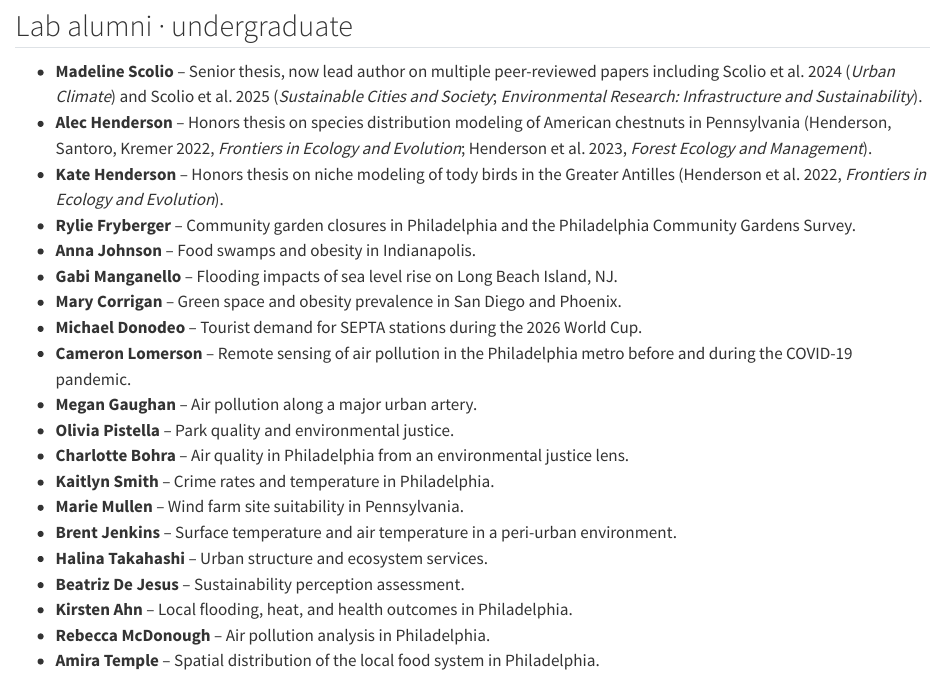
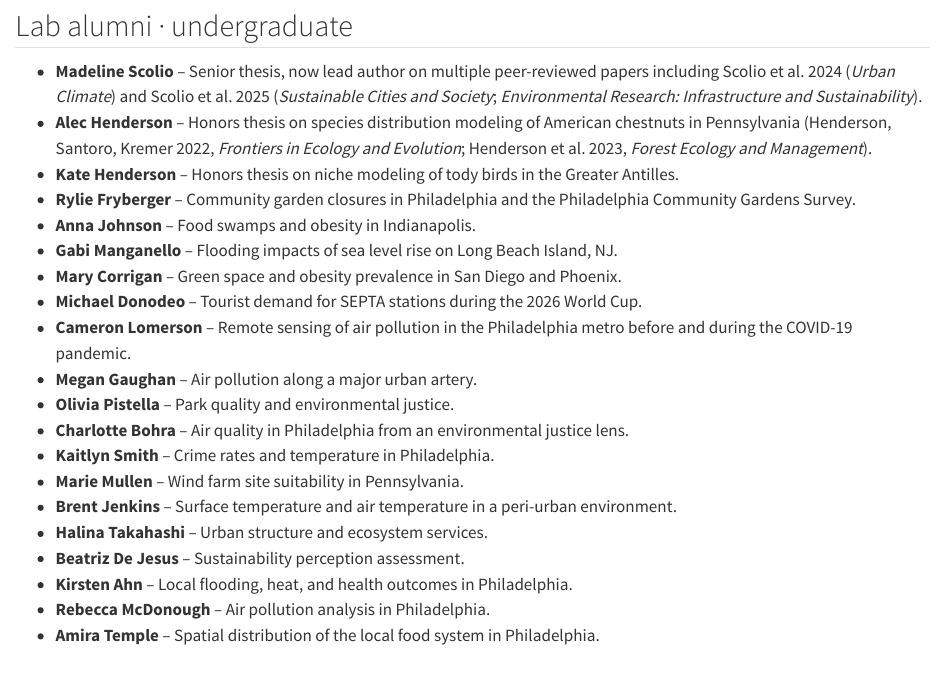
Before and after one commit to pelegkremer-jpg/pelegkremer-site, a Quarto document (students.qmd): the page in a window 1100 px wide, from 850 px down. Rendered offline with R 4.5, knitr and Pandoc in place of Quarto, with nearby package versions.

Commit message:
Remove incorrect publication citation from Kate Henderson entry

```diff
--- a/students.qmd
+++ b/students.qmd
@@ -35,7 +35,7 @@ Working with students is one of the most rewarding parts of this job. Below are
 
 - **Madeline Scolio** – Senior thesis, now lead author on multiple peer-reviewed papers including Scolio et al. 2024 (*Urban Climate*) and Scolio et al. 2025 (*Sustainable Cities and Society*; *Environmental Research: Infrastructure and Sustainability*).
 - **Alec Henderson** – Honors thesis on species distribution modeling of American chestnuts in Pennsylvania (Henderson, Santoro, Kremer 2022, *Frontiers in Ecology and Evolution*; Henderson et al. 2023, *Forest Ecology and Management*).
-- **Kate Henderson** – Honors thesis on niche modeling of tody birds in the Greater Antilles (Henderson et al. 2022, *Frontiers in Ecology and Evolution*).
+- **Kate Henderson** – Honors thesis on niche modeling of tody birds in the Greater Antilles.
 - **Rylie Fryberger** – Community garden closures in Philadelphia and the Philadelphia Community Gardens Survey.
 - **Anna Johnson** – Food swamps and obesity in Indianapolis.
 - **Gabi Manganello** – Flooding impacts of sea level rise on Long Beach Island, NJ.
```
